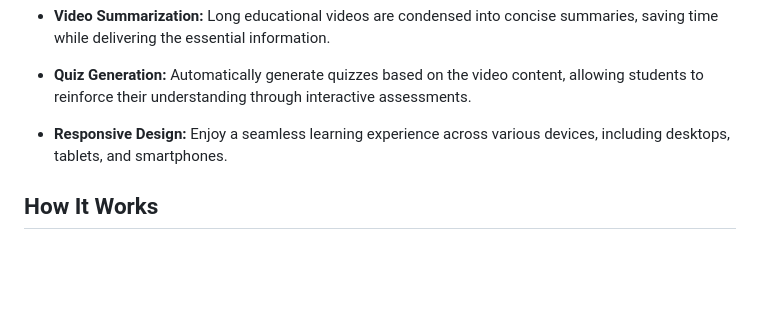
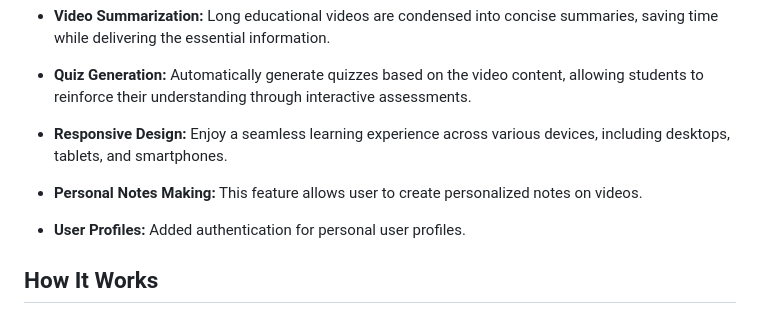
Before and after one commit to sankalp-7/FocusLearn-YT, a Markdown page: README.md, the part around one of its changes. Drawn GitHub-style; blank space fills up the shorter version.

```diff
--- a/README.md
+++ b/README.md
@@ -17,6 +17,10 @@ Focus Learn YT is a web application designed to provide students with a distract
 - **Quiz Generation:** Automatically generate quizzes based on the video content, allowing students to reinforce their understanding through interactive assessments.
 
 - **Responsive Design:** Enjoy a seamless learning experience across various devices, including desktops, tablets, and smartphones.
+
+- **Personal Notes Making:** This feature allows user to create personalized notes on videos.
+
+- **User Profiles:** Added authentication for personal user profiles.
 
  ## How It Works
  - **Quiz Generation:** When a user clicks a video he has two other options than simply watching the video--He can generate a concise summary of the video by clicking the **summarize** button or generate a quiz based on the video's content by clicking the **generate quiz** button.
```
Also changed, not shown: other parts of README.md (+13 -0 lines).
